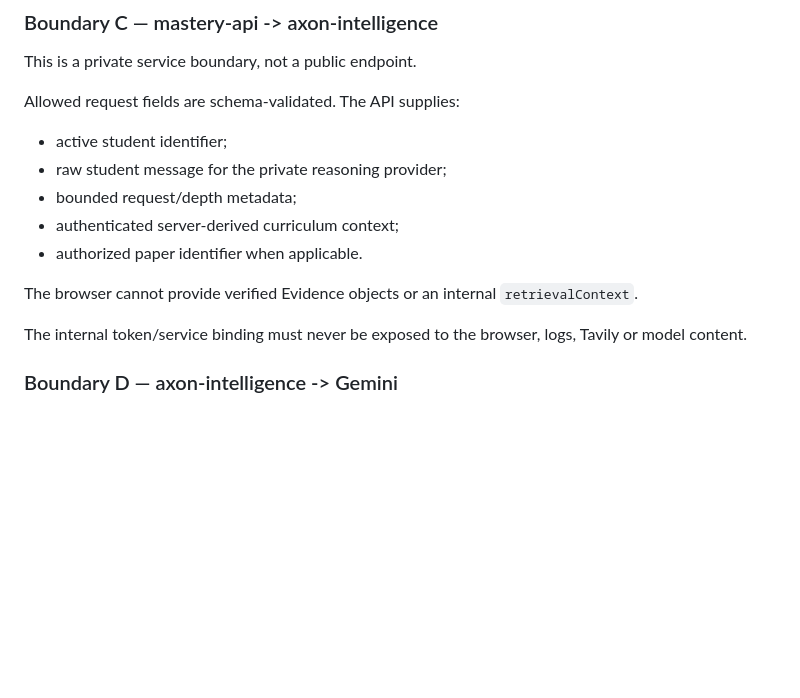
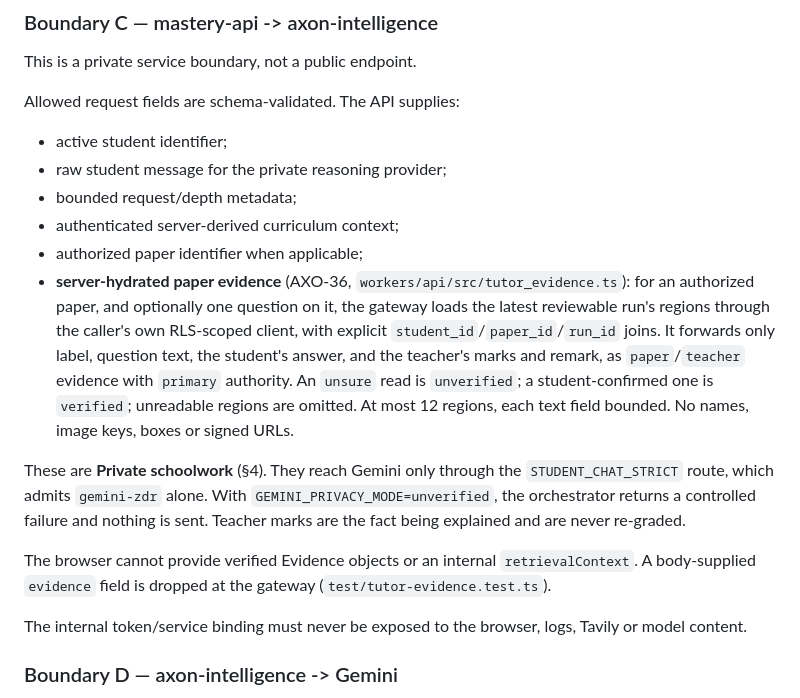
Before and after one commit to Mrmanwonder/axon-backend, a Markdown page: docs/TUTOR_SECURITY.md, the part around the change. Drawn GitHub-style; blank space fills up the shorter version.

Commit message:
AXO-35/36: threat model covers gateway-hydrated paper evidence
Co-Authored-By: Claude Opus 5.5 <noreply@anthropic.com>
Claude-Session: https://claude.ai/code/session_01PHAcfKeZZKcx9bpV1VJZVD

```diff
--- a/docs/TUTOR_SECURITY.md
+++ b/docs/TUTOR_SECURITY.md
@@ -93,9 +93,12 @@ Allowed request fields are schema-validated. The API supplies:
 - raw student message for the private reasoning provider;
 - bounded request/depth metadata;
 - authenticated server-derived curriculum context;
-- authorized paper identifier when applicable.
+- authorized paper identifier when applicable;
+- **server-hydrated paper evidence** (AXO-36, `workers/api/src/tutor_evidence.ts`): for an authorized paper, and optionally one question on it, the gateway loads the latest reviewable run's regions through the caller's own RLS-scoped client, with explicit `student_id`/`paper_id`/`run_id` joins. It forwards only label, question text, the student's answer, and the teacher's marks and remark, as `paper`/`teacher` evidence with `primary` authority. An `unsure` read is `unverified`; a student-confirmed one is `verified`; unreadable regions are omitted. At most 12 regions, each text field bounded. No names, image keys, boxes or signed URLs.
 
-The browser cannot provide verified Evidence objects or an internal `retrievalContext`.
+These are **Private schoolwork** (§4). They reach Gemini only through the `STUDENT_CHAT_STRICT` route, which admits `gemini-zdr` alone. With `GEMINI_PRIVACY_MODE=unverified`, the orchestrator returns a controlled failure and nothing is sent. Teacher marks are the fact being explained and are never re-graded.
+
+The browser cannot provide verified Evidence objects or an internal `retrievalContext`. A body-supplied `evidence` field is dropped at the gateway (`test/tutor-evidence.test.ts`).
 
 The internal token/service binding must never be exposed to the browser, logs, Tavily or model content.
 
```
